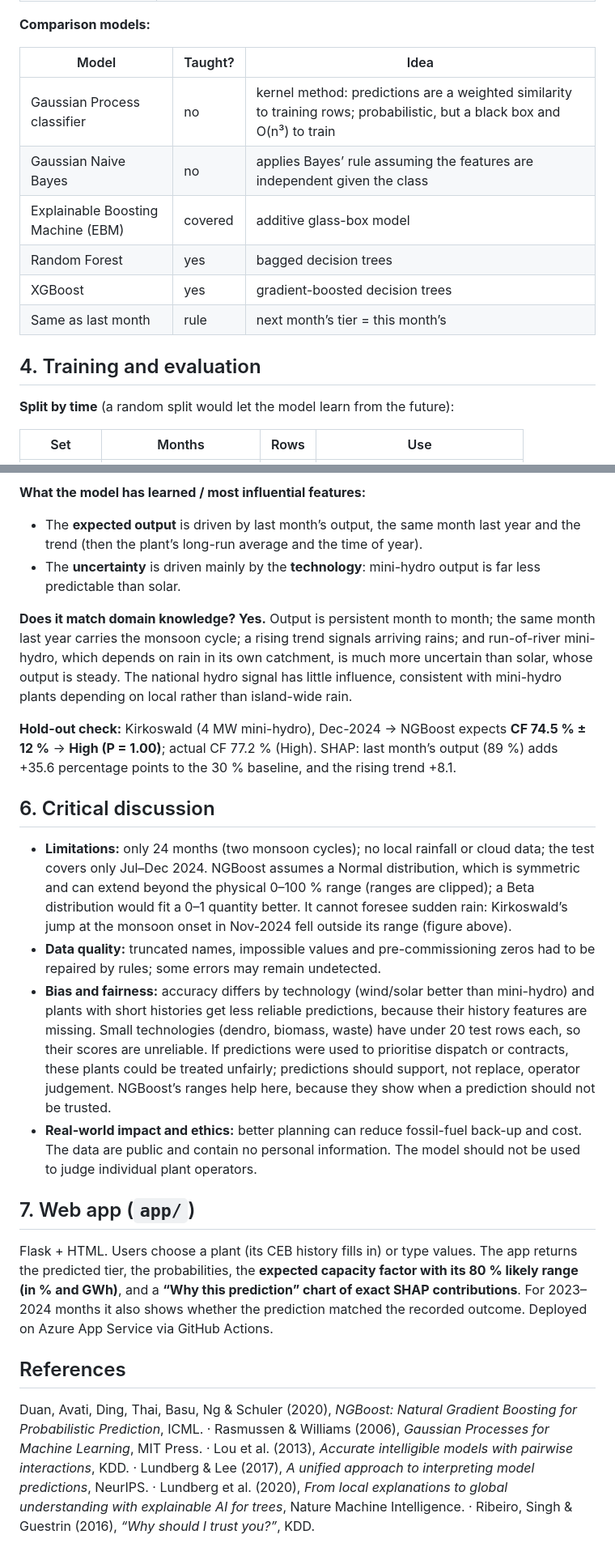
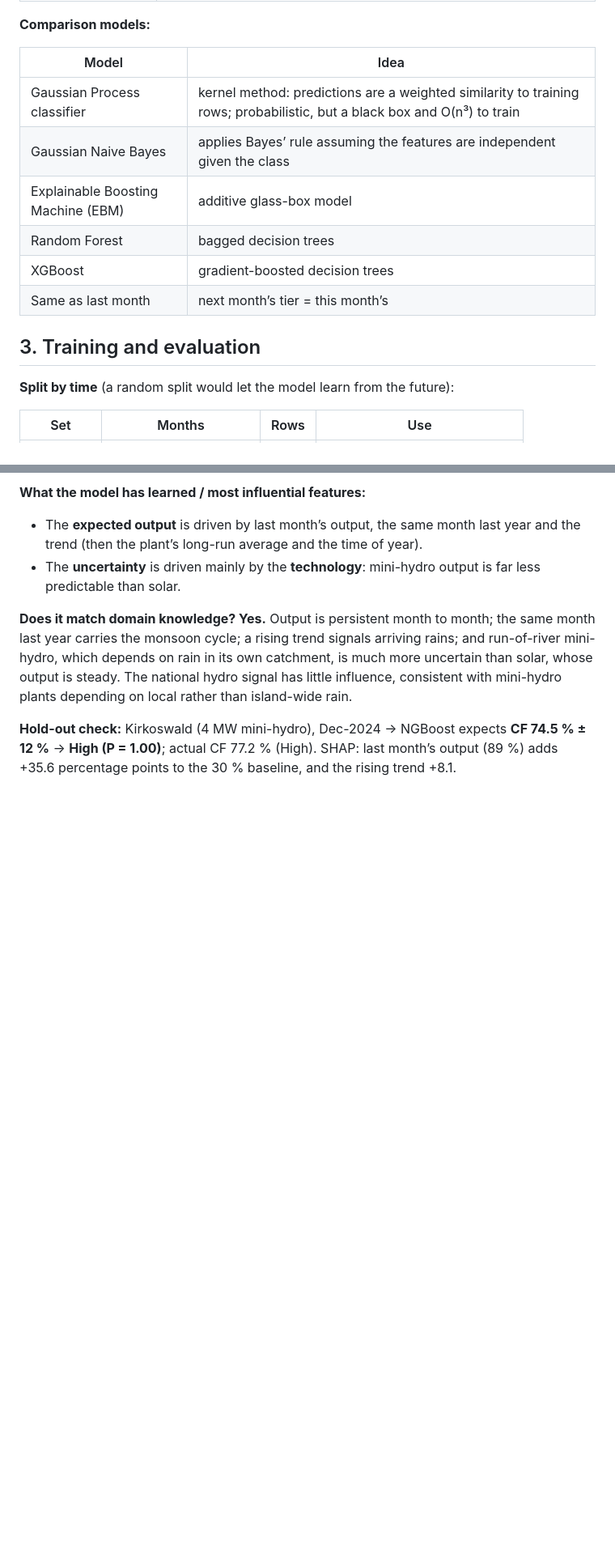
Before and after one commit to Thushh/ML-Assignment, a Markdown page: README.md, 2 parts joined by grey strips. Shown at 81% size. GitHub-like rendering; blank space fills up the shorter version.

Commit message:
Revise README structure and content
Updated the README to reflect changes in project structure and sections. Removed outdated criteria table and reorganized content for clarity.

```diff
--- a/README.md
+++ b/README.md
@@ -131,16 +94,16 @@ probabilities are then read off the distribution: P(Low) = P(CF < 15 %), P(High)
 
 **Comparison models:**
 
-| Model | Taught? | Idea |
-|---|---|---|
-| Gaussian Process classifier | no | kernel method: predictions are a weighted similarity to training rows; probabilistic, but a black box and O(n³) to train |
-| Gaussian Naive Bayes | no | applies Bayes’ rule assuming the features are independent given the class |
-| Explainable Boosting Machine (EBM) | covered | additive glass-box model |
-| Random Forest | yes | bagged decision trees |
-| XGBoost | yes | gradient-boosted decision trees |
-| Same as last month | rule | next month’s tier = this month’s |
+| Model | Idea |
+|---|---|
+| Gaussian Process classifier | kernel method: predictions are a weighted similarity to training rows; probabilistic, but a black box and O(n³) to train |
+| Gaussian Naive Bayes | applies Bayes’ rule assuming the features are independent given the class |
+| Explainable Boosting Machine (EBM) | additive glass-box model |
+| Random Forest | bagged decision trees |
+| XGBoost | gradient-boosted decision trees |
+| Same as last month |  next month’s tier = this month’s |
 
-## 4. Training and evaluation
+## 3. Training and evaluation
 
 **Split by time** (a random split would let the model learn from the future):
 
@@ -243,35 +206,3 @@ consistent with mini-hydro plants depending on local rather than island-wide rai
 **Hold-out check:** Kirkoswald (4 MW mini-hydro), Dec-2024 → NGBoost expects **CF 74.5 % ± 12 %** → **High (P = 1.00)**;
 actual CF 77.2 % (High). SHAP: last month’s output (89 %) adds +35.6 percentage points to the 30 % baseline, and the
 rising trend +8.1.
-
-## 6. Critical discussion
-
-* **Limitations:** only 24 months (two monsoon cycles); no local rainfall or cloud data; the test covers only Jul–Dec 2024.
-  NGBoost assumes a Normal distribution, which is symmetric and can extend beyond the physical 0–100 % range (ranges
-  are clipped); a Beta distribution would fit a 0–1 quantity better. It cannot foresee sudden rain: Kirkoswald’s jump
-  at the monsoon onset in Nov-2024 fell outside its range (figure above).
-* **Data quality:** truncated names, impossible values and pre-commissioning zeros had to be repaired by rules;
-  some errors may remain undetected.
-* **Bias and fairness:** accuracy differs by technology (wind/solar better than mini-hydro) and plants with short
-  histories get less reliable predictions, because their history features are missing. Small technologies (dendro,
-  biomass, waste) have under 20 test rows each, so their scores are unreliable. If predictions were used to
-  prioritise dispatch or contracts, these plants could be treated unfairly; predictions should support, not replace,
-  operator judgement. NGBoost’s ranges help here, because they show when a prediction should not be trusted.
-* **Real-world impact and ethics:** better planning can reduce fossil-fuel back-up and cost. The data are public and
-  contain no personal information. The model should not be used to judge individual plant operators.
-
-## 7. Web app (`app/`)
-
-Flask + HTML. Users choose a plant (its CEB history fills in) or type values. The app returns the predicted tier,
-the probabilities, the **expected capacity factor with its 80 % likely range (in % and GWh)**, and a **“Why this
-prediction” chart of exact SHAP contributions**. For 2023–2024 months it also shows whether the prediction matched the
-recorded outcome. Deployed on Azure App Service via GitHub Actions.
-
-## References
-
-Duan, Avati, Ding, Thai, Basu, Ng & Schuler (2020), *NGBoost: Natural Gradient Boosting for Probabilistic Prediction*, ICML. ·
-Rasmussen & Williams (2006), *Gaussian Processes for Machine Learning*, MIT Press. ·
-Lou et al. (2013), *Accurate intelligible models with pairwise interactions*, KDD. ·
-Lundberg & Lee (2017), *A unified approach to interpreting model predictions*, NeurIPS. ·
-Lundberg et al. (2020), *From local explanations to global understanding with explainable AI for trees*, Nature Machine Intelligence. ·
-Ribeiro, Singh & Guestrin (2016), *“Why should I trust you?”*, KDD.
```
Also changed, not shown: other parts of README.md (+2 -39 lines).
